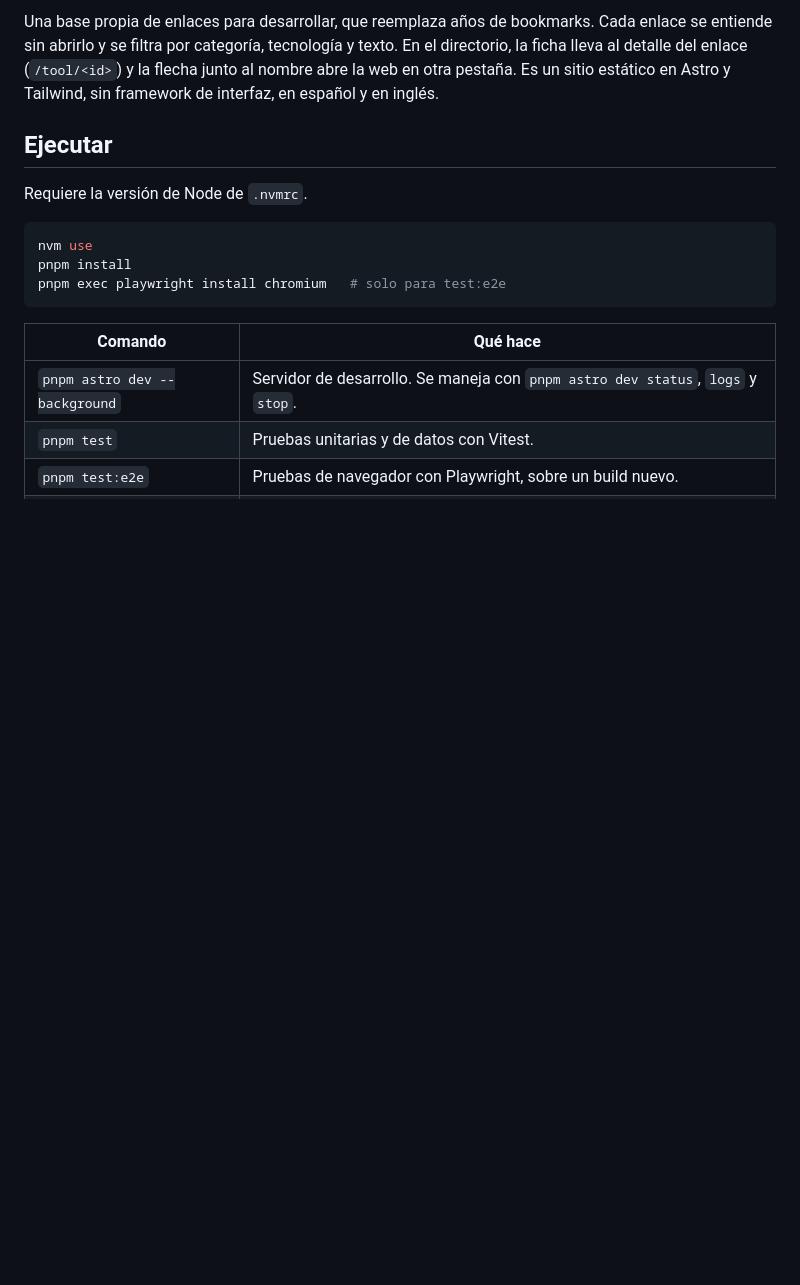
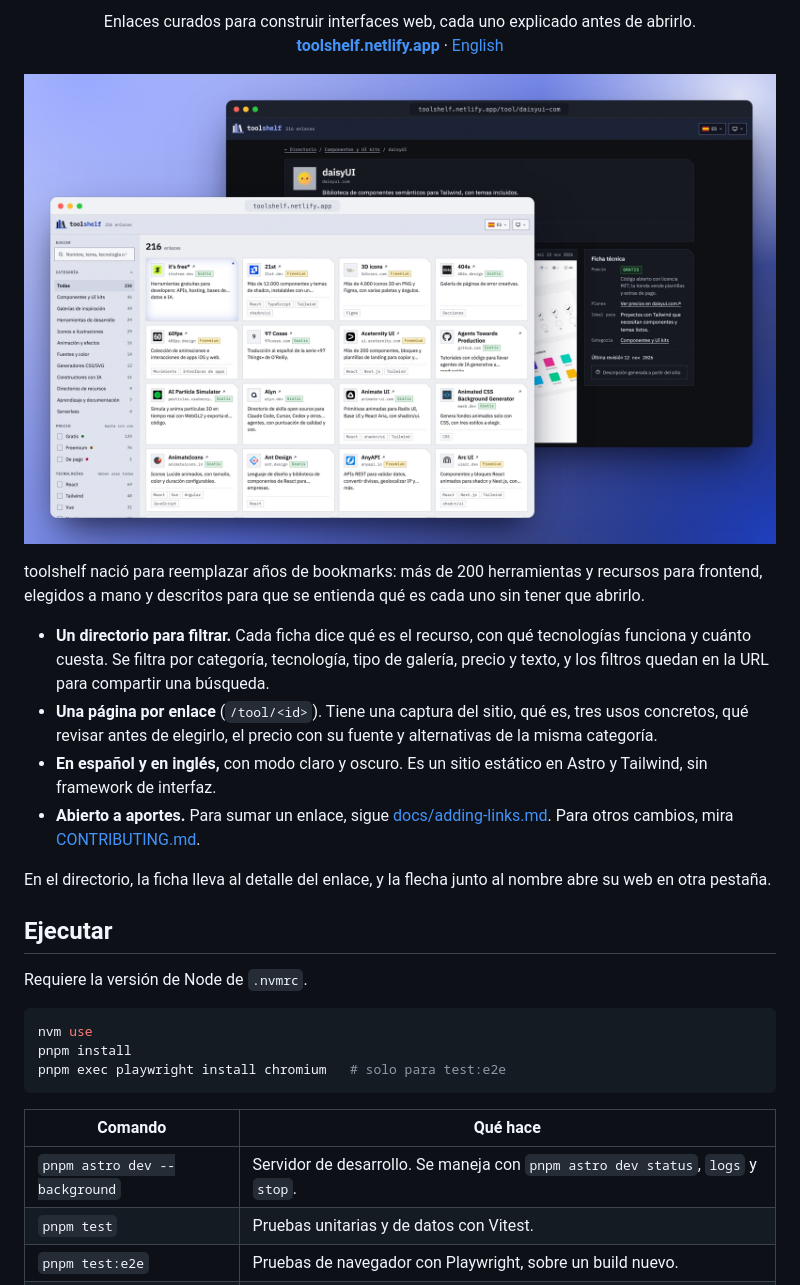
Before and after one commit to ranaclyde/mydevlinks, a Markdown page: README.md, the part around one of its changes. Drawn GitHub-style; pictures changed too: .github/assets/screenshot.jpg (added); blank space fills up the shorter version.

Commit message:
docs: README con logo, captura y una descripción más clara
- Logo del sitio en versión clara y oscura, según el tema de GitHub.
- Captura al estilo shots.so: el directorio en modo claro y el detalle
  de daisyUI en modo oscuro, en ventanas sobre un degradado índigo.
- Descripción de qué es toolshelf y qué tiene, con enlaces al sitio,
  a la versión en inglés y a las guías para contribuir.

Co-Authored-By: Claude Opus 5.5 <noreply@anthropic.com>

```diff
--- a/README.md
+++ b/README.md
@@ -2,5 +7,20 @@
 
-Una base propia de enlaces para desarrollar, que reemplaza años de bookmarks. Cada enlace se entiende sin abrirlo y se filtra por categoría, tecnología y texto. En el directorio, la ficha lleva al detalle del enlace (`/tool/<id>`) y la flecha junto al nombre abre la web en otra pestaña. Es un sitio estático en Astro y Tailwind, sin framework de interfaz, en español y en inglés.
+<p align="center">
+	Enlaces curados para construir interfaces web, cada uno explicado antes de abrirlo.
+	<br>
+	<a href="https://toolshelf.netlify.app/"><strong>toolshelf.netlify.app</strong></a> · <a href="https://toolshelf.netlify.app/en">English</a>
+</p>
+
+![El directorio de toolshelf en modo claro y la página de detalle de daisyUI en modo oscuro](.github/assets/screenshot.jpg)
+
+toolshelf nació para reemplazar años de bookmarks: más de 200 herramientas y recursos para frontend, elegidos a mano y descritos para que se entienda qué es cada uno sin tener que abrirlo.
+
+- **Un directorio para filtrar.** Cada ficha dice qué es el recurso, con qué tecnologías funciona y cuánto cuesta. Se filtra por categoría, tecnología, tipo de galería, precio y texto, y los filtros quedan en la URL para compartir una búsqueda.
+- **Una página por enlace** (`/tool/<id>`). Tiene una captura del sitio, qué es, tres usos concretos, qué revisar antes de elegirlo, el precio con su fuente y alternativas de la misma categoría.
+- **En español y en inglés,** con modo claro y oscuro. Es un sitio estático en Astro y Tailwind, sin framework de interfaz.
+- **Abierto a aportes.** Para sumar un enlace, sigue [docs/adding-links.md](docs/adding-links.md). Para otros cambios, mira [CONTRIBUTING.md](CONTRIBUTING.md).
+
+En el directorio, la ficha lleva al detalle del enlace, y la flecha junto al nombre abre su web en otra pestaña.
 
 ## Ejecutar
 
```
Also changed, not shown: other parts of README.md (+6 -1 lines), .github/assets/logo-dark.png (added), .github/assets/logo-light.png (added).
